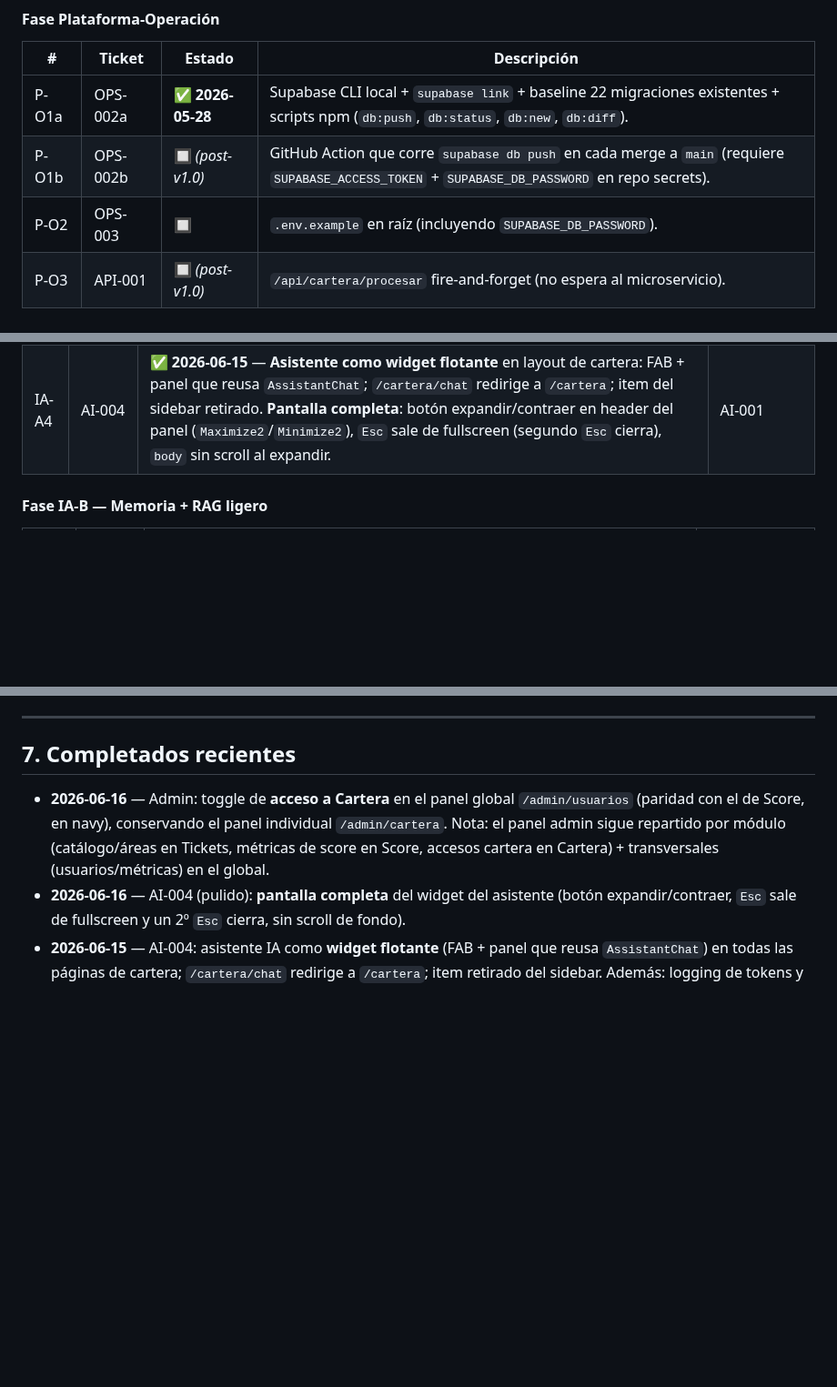
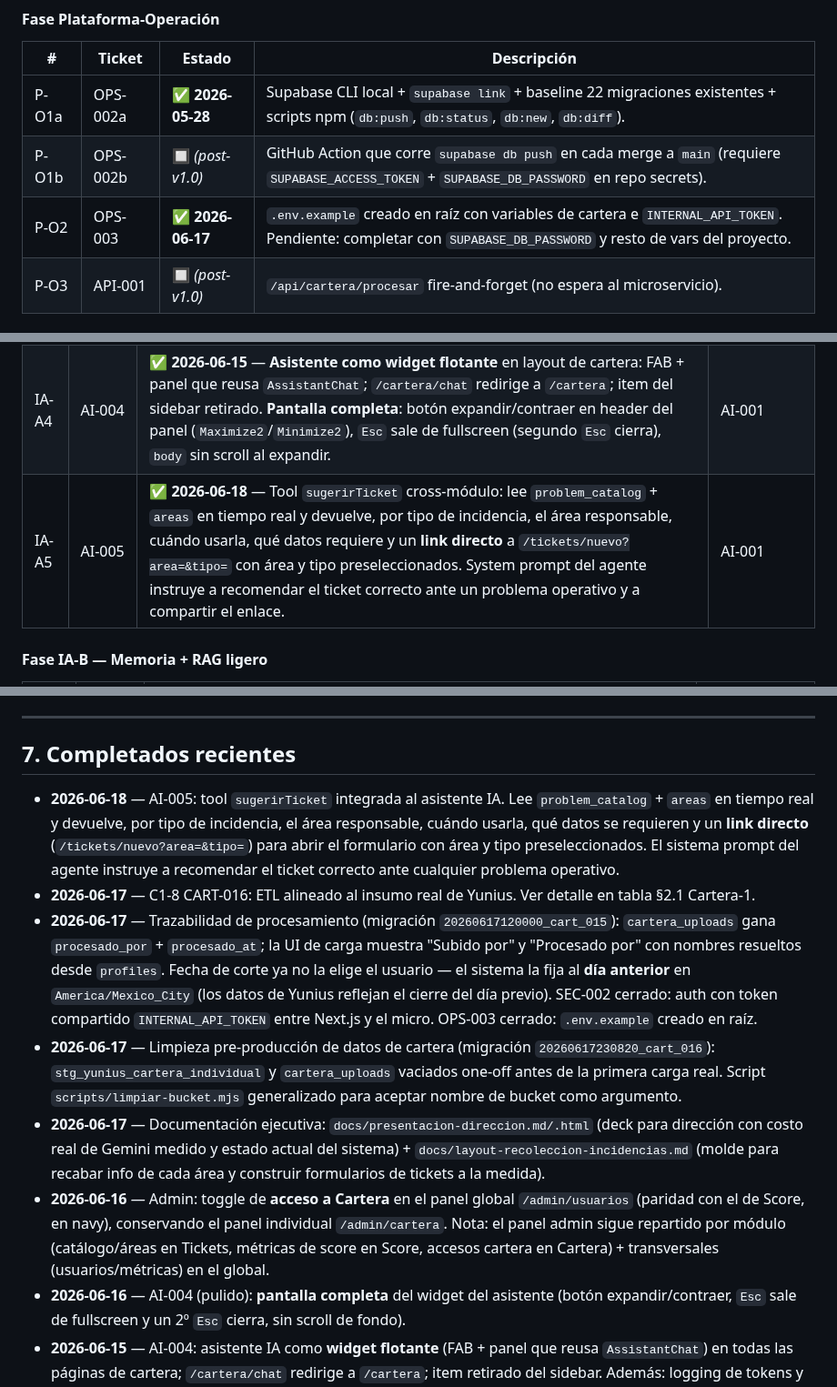
Before and after one commit to uzzielvz/mesa-tickets, a Markdown page: PLAN.md, 3 parts joined by grey strips. Shown at 91% size. GitHub-like rendering; blank space fills up the shorter version.

```diff
--- a/PLAN.md
+++ b/PLAN.md
@@ -174,7 +174,7 @@
 |---|--------|--------|-------------|
 | P-O1a | OPS-002a | ✅ **2026-05-28** | Supabase CLI local + `supabase link` + baseline 22 migraciones existentes + scripts npm (`db:push`, `db:status`, `db:new`, `db:diff`). |
 | P-O1b | OPS-002b | 🔲 *(post-v1.0)* | GitHub Action que corre `supabase db push` en cada merge a `main` (requiere `SUPABASE_ACCESS_TOKEN` + `SUPABASE_DB_PASSWORD` en repo secrets). |
-| P-O2 | OPS-003 | 🔲 | `.env.example` en raíz (incluyendo `SUPABASE_DB_PASSWORD`). |
+| P-O2 | OPS-003 | ✅ **2026-06-17** | `.env.example` creado en raíz con variables de cartera e `INTERNAL_API_TOKEN`. Pendiente: completar con `SUPABASE_DB_PASSWORD` y resto de vars del proyecto. |
 | P-O3 | API-001 | 🔲 *(post-v1.0)* | `/api/cartera/procesar` fire-and-forget (no espera al microservicio). |
 
 #### Fase Plataforma-Tests *(post-v1.0)*
@@ -202,6 +202,7 @@
 | IA-A2 | AI-002 | **Tools sobre los 5 RPCs existentes**: `getResumen`, `getPorCoordinacion`, `getPorRecuperador`, `getMora`, `getCohort`. Server-side con el cliente Supabase de la sesión del usuario (los checks `rol=admin OR acceso_cartera` de los RPCs aplican solos). `getMora` **seudonimizada**: código de acreditado + saldos + días, sin nombres ni teléfonos. | AI-001 |
 | IA-A3 | AI-003 | Guardrails + pulido: nunca inventar cifras (números solo vía tools, citados con su `fecha_corte`), actualizar copy del banner (deja de ser "demo embebida"), `GOOGLE_GENERATIVE_AI_API_KEY` documentada en `.env.example` y cargada en Vercel. | AI-001 |
 | IA-A4 | AI-004 | ✅ **2026-06-15** — **Asistente como widget flotante** en layout de cartera: FAB + panel que reusa `AssistantChat`; `/cartera/chat` redirige a `/cartera`; item del sidebar retirado. **Pantalla completa**: botón expandir/contraer en header del panel (`Maximize2`/`Minimize2`), `Esc` sale de fullscreen (segundo `Esc` cierra), `body` sin scroll al expandir. | AI-001 |
+| IA-A5 | AI-005 | ✅ **2026-06-18** — Tool `sugerirTicket` cross-módulo: lee `problem_catalog` + `areas` en tiempo real y devuelve, por tipo de incidencia, el área responsable, cuándo usarla, qué datos requiere y un **link directo** a `/tickets/nuevo?area=&tipo=` con área y tipo preseleccionados. System prompt del agente instruye a recomendar el ticket correcto ante un problema operativo y a compartir el enlace. | AI-001 |
 
 #### Fase IA-B — Memoria + RAG ligero
 
@@ -373,6 +374,11 @@ Prefijos consistentes en `RESEARCH-CONSOLIDADO.md` §6/§7 y aquí:
 
 ## 7. Completados recientes
 
+- **2026-06-18** — AI-005: tool `sugerirTicket` integrada al asistente IA. Lee `problem_catalog` + `areas` en tiempo real y devuelve, por tipo de incidencia, el área responsable, cuándo usarla, qué datos se requieren y un **link directo** (`/tickets/nuevo?area=&tipo=`) para abrir el formulario con área y tipo preseleccionados. El sistema prompt del agente instruye a recomendar el ticket correcto ante cualquier problema operativo.
+- **2026-06-17** — C1-8 CART-016: ETL alineado al insumo real de Yunius. Ver detalle en tabla §2.1 Cartera-1.
+- **2026-06-17** — Trazabilidad de procesamiento (migración `20260617120000_cart_015`): `cartera_uploads` gana `procesado_por` + `procesado_at`; la UI de carga muestra "Subido por" y "Procesado por" con nombres resueltos desde `profiles`. Fecha de corte ya no la elige el usuario — el sistema la fija al **día anterior** en `America/Mexico_City` (los datos de Yunius reflejan el cierre del día previo). SEC-002 cerrado: auth con token compartido `INTERNAL_API_TOKEN` entre Next.js y el micro. OPS-003 cerrado: `.env.example` creado en raíz.
+- **2026-06-17** — Limpieza pre-producción de datos de cartera (migración `20260617230820_cart_016`): `stg_yunius_cartera_individual` y `cartera_uploads` vaciados one-off antes de la primera carga real. Script `scripts/limpiar-bucket.mjs` generalizado para aceptar nombre de bucket como argumento.
+- **2026-06-17** — Documentación ejecutiva: `docs/presentacion-direccion.md/.html` (deck para dirección con costo real de Gemini medido y estado actual del sistema) + `docs/layout-recoleccion-incidencias.md` (molde para recabar info de cada área y construir formularios de tickets a la medida).
 - **2026-06-16** — Admin: toggle de **acceso a Cartera** en el panel global `/admin/usuarios` (paridad con el de Score, en navy), conservando el panel individual `/admin/cartera`. Nota: el panel admin sigue repartido por módulo (catálogo/áreas en Tickets, métricas de score en Score, accesos cartera en Cartera) + transversales (usuarios/métricas) en el global.
 - **2026-06-16** — AI-004 (pulido): **pantalla completa** del widget del asistente (botón expandir/contraer, `Esc` sale de fullscreen y un 2º `Esc` cierra, sin scroll de fondo).
 - **2026-06-15** — AI-004: asistente IA como **widget flotante** (FAB + panel que reusa `AssistantChat`) en todas las páginas de cartera; `/cartera/chat` redirige a `/cartera`; item retirado del sidebar. Además: logging de tokens y costo estimado por pregunta del agente.
```
Also changed, not shown: other parts of PLAN.md (+1 -1 lines), RESEARCH-CONSOLIDADO.md (+17 -10 lines).
